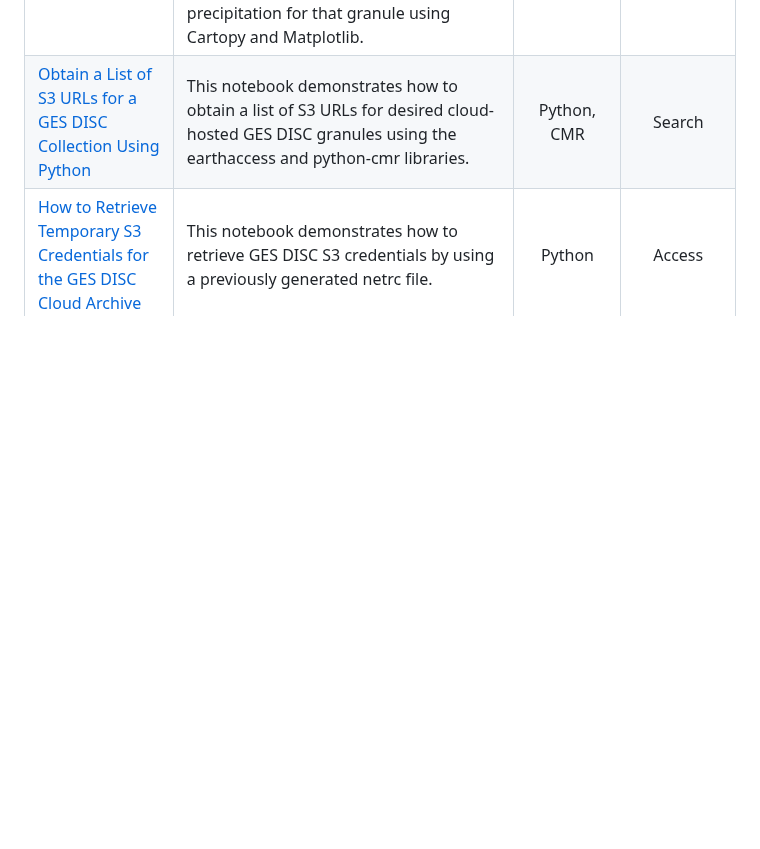
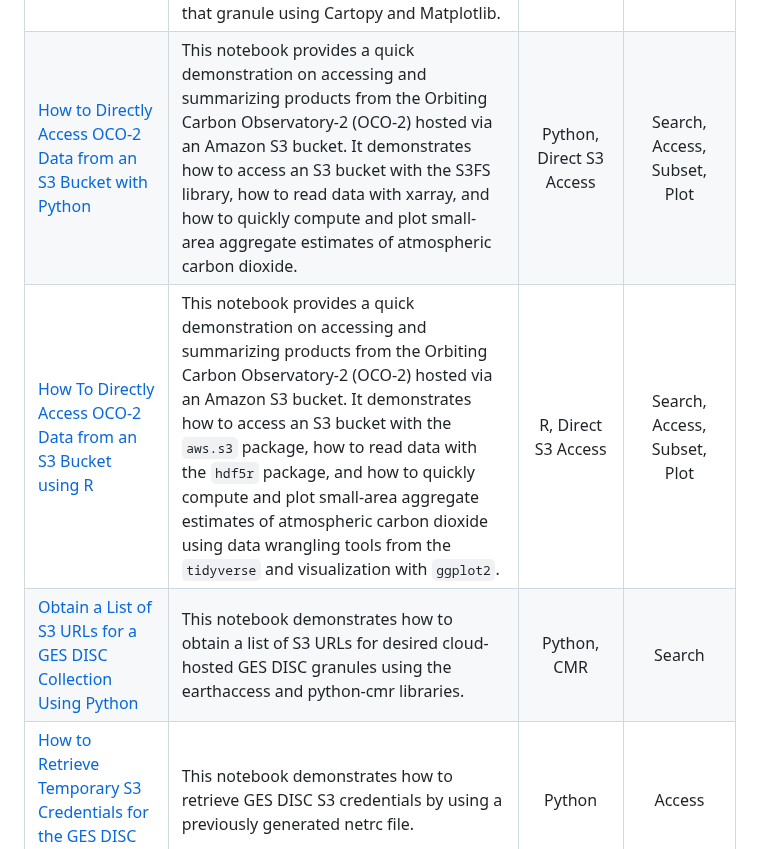
Before and after one commit to nasa/gesdisc-tutorials, a Markdown page: cloud-tutorials/README.md, the part around the change. GitHub-like rendering; blank space fills up the shorter version.

Commit message:
Add OCO-2 R and Jupyter Notebook entries

```diff
--- a/cloud-tutorials/README.md
+++ b/cloud-tutorials/README.md
@@ -19,6 +19,8 @@ Some tutorials can be run locally to take advantage of cloud archives or cloud-b
 |[How to Generate Earthdata Prerequisite Files](../notebooks/How_to_Generate_Earthdata_Prerequisite_Files.ipynb) | This notebook demonstrates how to generate and store your Earthdata Login credentials in a .netrc file. | Python | Access |
 |[How to Directly Access MERRA-2 Data from an S3 Bucket with Python](notebooks/How_to_Directly_Access_MERRA-2_Data_from_an_S3_Bucket.ipynb) | This notebook demonstrates how to access and plot a Modern-Era Retrospective analysis for Research and Applications (MERRA-2) M2T1NXSLV.5.12.4 file hosted via an Amazon S3 bucket. It demonstrates how to access a granule directly from an S3 bucket using the earthaccess library, before plotting sea-level pressure contours of a single file with Cartopy and Matplotlib.| Python, Direct S3 Access | Access, Subset, Plot |
 |[How to Directly Access GPM IMERG Data from an S3 Bucket with Python](notebooks/How_to_Directly_Access_GPM_IMERG_Data_from_an_S3_Bucket.ipynb) | This notebook demonstrates how to search, access, and plot an Integrated Multi-satellitE Retrievals for GPM file hosted via an Amazon S3 bucket. It demonstrates how to search for a granule by DOI and access it directly from an S3 bucket using the earthaccess and Xarray libraries, before plotting precipitation for that granule using Cartopy and Matplotlib.| Python, Direct S3 Access | Search, Access, Subset, Plot |
+|[How to Directly Access OCO-2 Data from an S3 Bucket with Python](notebooks/How_to_Directly_Access_OCO-2_from_an_S3_Bucket_with_Python.ipynb) | This notebook provides a quick demonstration on accessing and summarizing products from the Orbiting Carbon Observatory-2 (OCO-2) hosted via an Amazon S3 bucket. It demonstrates how to access an S3 bucket with the S3FS library, how to read data with xarray, and how to quickly compute and plot small-area aggregate estimates of atmospheric carbon dioxide.| Python, Direct S3 Access | Search, Access, Subset, Plot |
+|[How To Directly Access OCO-2 Data from an S3 Bucket using R](notebooks/How_to_Directly_Access_OCO-2_Data_from_an_S3_Bucket_with_R.Rmd) | This notebook provides a quick demonstration on accessing and summarizing products from the Orbiting Carbon Observatory-2 (OCO-2) hosted via an Amazon S3 bucket. It demonstrates how to access an S3 bucket with the `aws.s3` package, how to read data with the `hdf5r` package, and how to quickly compute and plot small-area aggregate estimates of atmospheric carbon dioxide using data wrangling tools from the `tidyverse` and visualization with `ggplot2`.| R, Direct S3 Access | Search, Access, Subset, Plot |
 |[Obtain a List of S3 URLs for a GES DISC Collection Using Python](notebooks/How_to_Obtain_a_List_of_S3_URLs_for_GES_DISC_Collection_Using_Python.ipynb)| This notebook demonstrates how to obtain a list of S3 URLs for desired cloud-hosted GES DISC granules using the earthaccess and python-cmr libraries. | Python, CMR | Search |
 |[How to Retrieve Temporary S3 Credentials for the GES DISC Cloud Archive](notebooks/How_to_Retrieve_Temporary_S3_Credentials_for_the_GES_DISC_Cloud_Archive.ipynb) | This notebook demonstrates how to retrieve GES DISC S3 credentials by using a previously generated netrc file.  | Python | Access |
 |[How to Perform Cross-DAAC S3 Bucket Access Using Python](notebooks/How_to_Perform_Cross-DAAC_S3_Bucket_Access_Using_Python.ipynb) | This notebook demonstrates how to access cloud-hosted Earthdata granules from S3 buckets using the earthaccess Python library, from two different DAACs (GES DISC and PO.DAAC).  | Python, CMR, Direct S3 Access | Search, Access, Subset, Compute, Plot |
```
